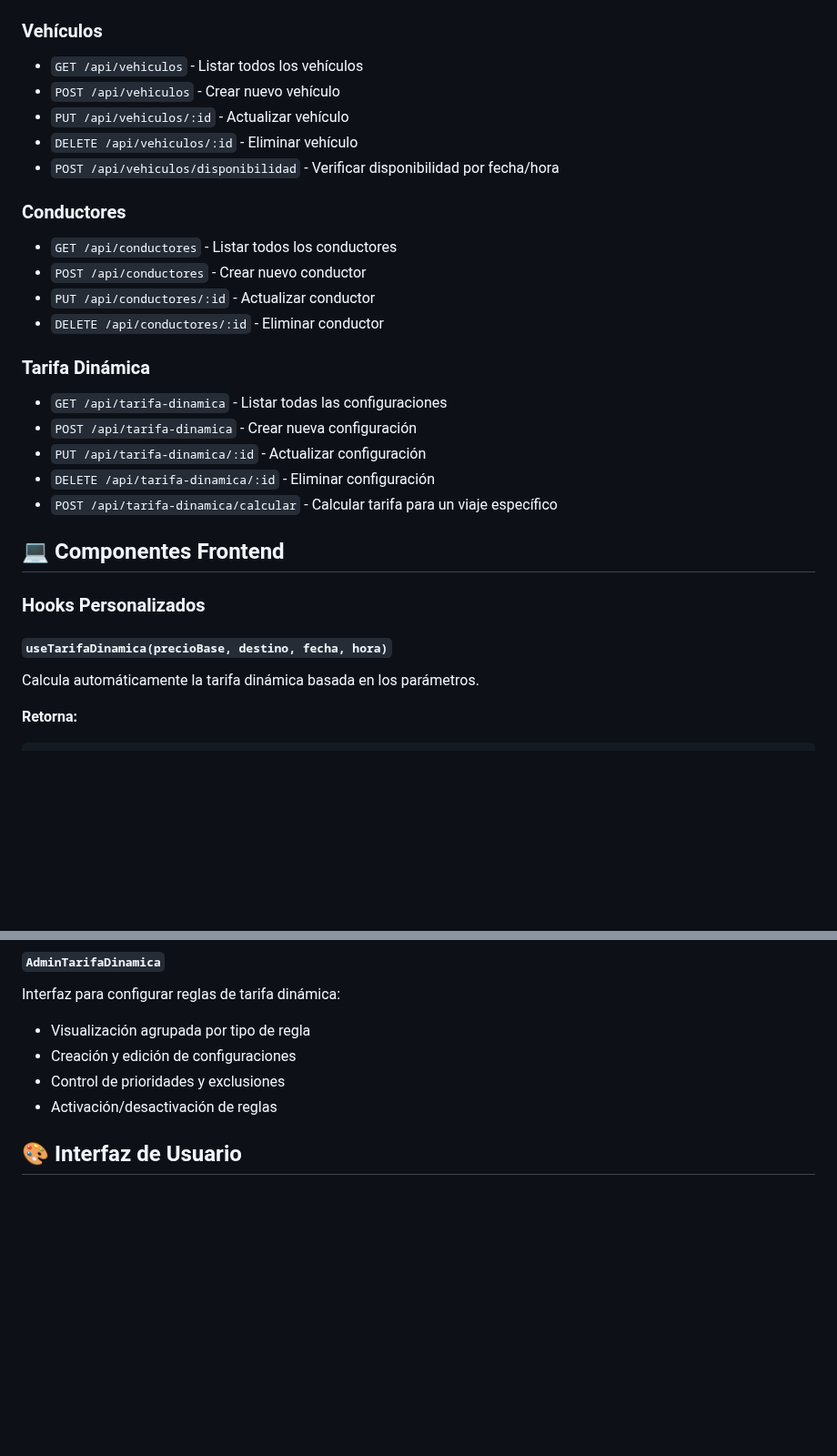
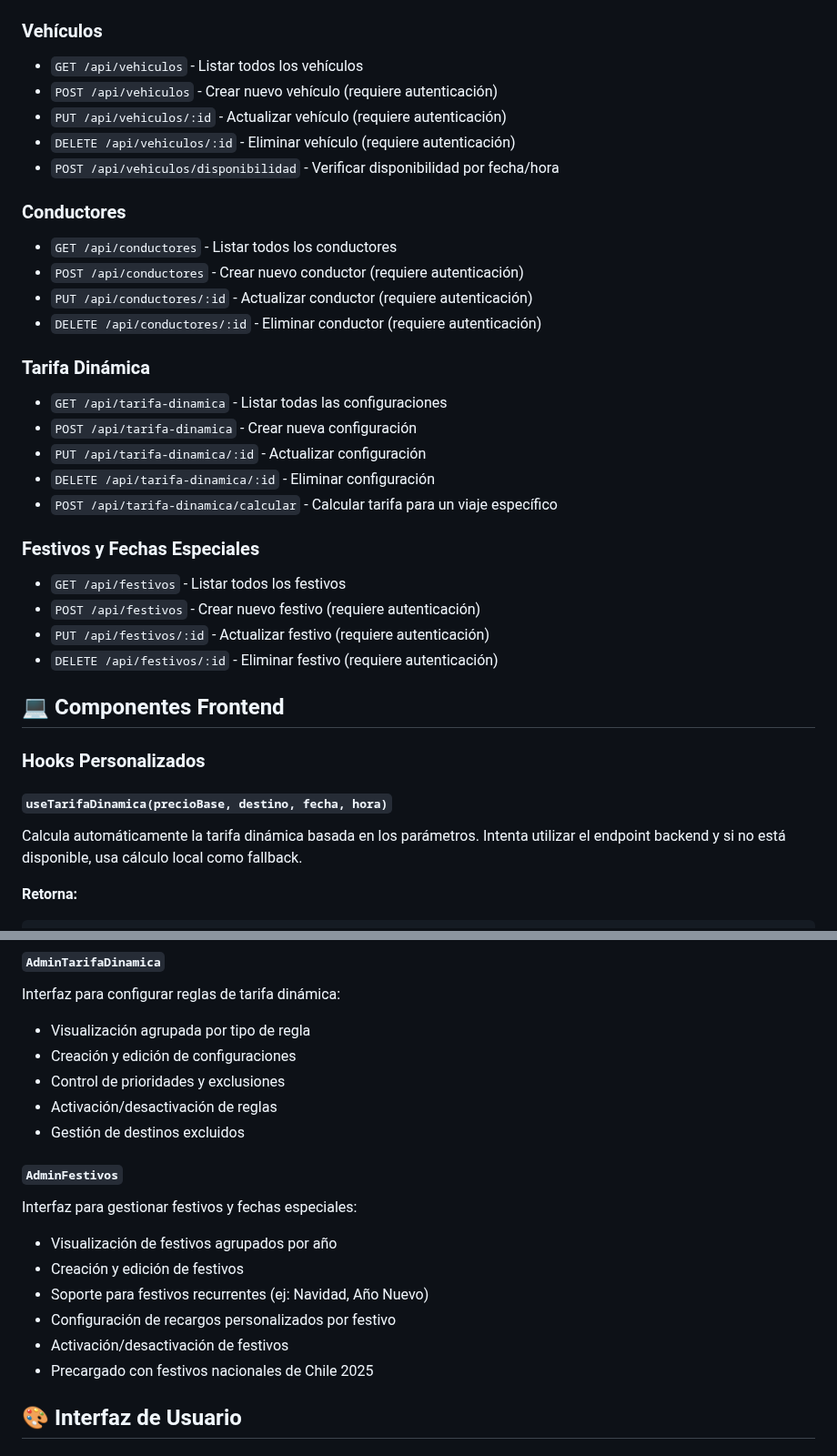
Before and after one commit to WidoMartinez/transportes-araucaria, a Markdown page: SISTEMA_TARIFA_DINAMICA.md, 2 parts joined by grey strips. Shown at 91% size. Rendered like a GitHub page; blank space fills up the shorter version.

````diff
--- a/SISTEMA_TARIFA_DINAMICA.md
+++ b/SISTEMA_TARIFA_DINAMICA.md
@@ -76,16 +112,16 @@ El sistema inicializa automáticamente con las siguientes configuraciones:
 
 ### Vehículos
 - `GET /api/vehiculos` - Listar todos los vehículos
-- `POST /api/vehiculos` - Crear nuevo vehículo
-- `PUT /api/vehiculos/:id` - Actualizar vehículo
-- `DELETE /api/vehiculos/:id` - Eliminar vehículo
+- `POST /api/vehiculos` - Crear nuevo vehículo (requiere autenticación)
+- `PUT /api/vehiculos/:id` - Actualizar vehículo (requiere autenticación)
+- `DELETE /api/vehiculos/:id` - Eliminar vehículo (requiere autenticación)
 - `POST /api/vehiculos/disponibilidad` - Verificar disponibilidad por fecha/hora
 
 ### Conductores
 - `GET /api/conductores` - Listar todos los conductores
-- `POST /api/conductores` - Crear nuevo conductor
-- `PUT /api/conductores/:id` - Actualizar conductor
-- `DELETE /api/conductores/:id` - Eliminar conductor
+- `POST /api/conductores` - Crear nuevo conductor (requiere autenticación)
+- `PUT /api/conductores/:id` - Actualizar conductor (requiere autenticación)
+- `DELETE /api/conductores/:id` - Eliminar conductor (requiere autenticación)
 
 ### Tarifa Dinámica
 - `GET /api/tarifa-dinamica` - Listar todas las configuraciones
@@ -94,12 +130,18 @@ El sistema inicializa automáticamente con las siguientes configuraciones:
 - `DELETE /api/tarifa-dinamica/:id` - Eliminar configuración
 - `POST /api/tarifa-dinamica/calcular` - Calcular tarifa para un viaje específico
 
+### Festivos y Fechas Especiales
+- `GET /api/festivos` - Listar todos los festivos
+- `POST /api/festivos` - Crear nuevo festivo (requiere autenticación)
+- `PUT /api/festivos/:id` - Actualizar festivo (requiere autenticación)
+- `DELETE /api/festivos/:id` - Eliminar festivo (requiere autenticación)
+
 ## 💻 Componentes Frontend
 
 ### Hooks Personalizados
 
 #### `useTarifaDinamica(precioBase, destino, fecha, hora)`
-Calcula automáticamente la tarifa dinámica basada en los parámetros.
+Calcula automáticamente la tarifa dinámica basada en los parámetros. Intenta utilizar el endpoint backend y si no está disponible, usa cálculo local como fallback.
 
 **Retorna:**
 ```javascript
@@ -162,6 +204,16 @@ Interfaz para configurar reglas de tarifa dinámica:
 - Creación y edición de configuraciones
 - Control de prioridades y exclusiones
 - Activación/desactivación de reglas
+- Gestión de destinos excluidos
+
+#### `AdminFestivos`
+Interfaz para gestionar festivos y fechas especiales:
+- Visualización de festivos agrupados por año
+- Creación y edición de festivos
+- Soporte para festivos recurrentes (ej: Navidad, Año Nuevo)
+- Configuración de recargos personalizados por festivo
+- Activación/desactivación de festivos
+- Precargado con festivos nacionales de Chile 2025
 
 ## 🎨 Interfaz de Usuario
 
````
Also changed, not shown: other parts of SISTEMA_TARIFA_DINAMICA.md (+91 -9 lines).
